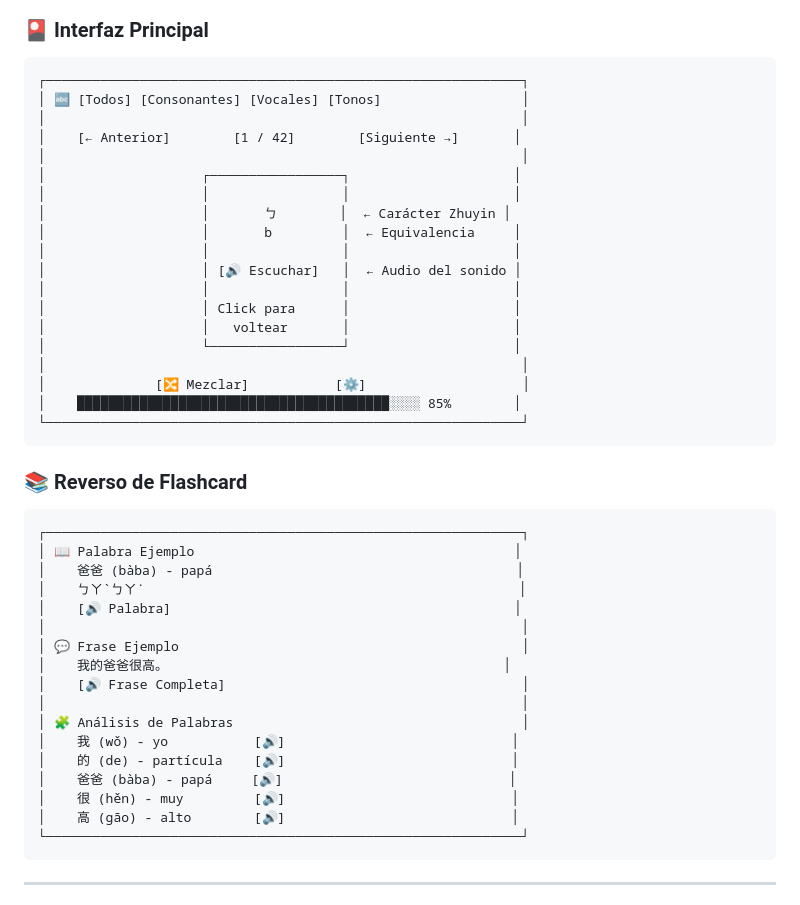
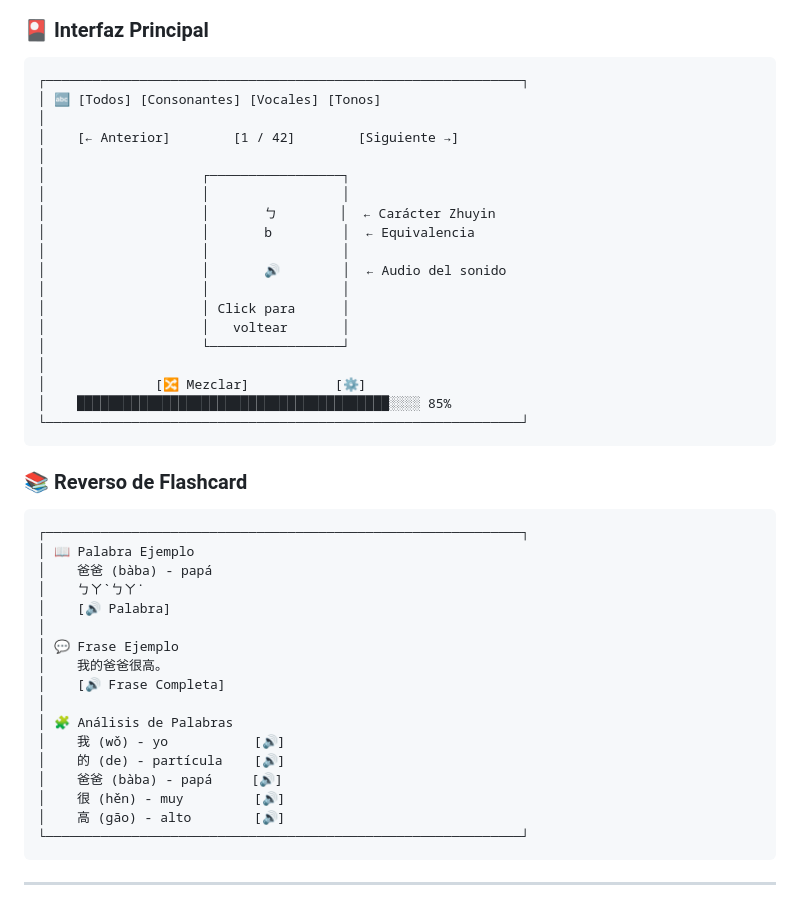
Before and after one commit to PoltorProgrammer/Zhuyin_flashcards_interactivas, a Markdown page: README.md, the part around the change printed below. GitHub-like rendering.

````diff
--- a/README.md
+++ b/README.md
@@ -65,44 +65,44 @@
 ### 🎴 Interfaz Principal
 ```
 ┌─────────────────────────────────────────────────────────────┐
-│ 🔤 [Todos] [Consonantes] [Vocales] [Tonos]                  │
-│                                                             │
-│    [← Anterior]        [1 / 42]        [Siguiente →]       │
-│                                                             │
-│                    ┌─────────────────┐                     │
-│                    │                 │                     │
-│                    │       ㄅ        │  ← Carácter Zhuyin │
-│                    │       b         │  ← Equivalencia     │
-│                    │                 │                     │
-│                    │ [🔊 Escuchar]   │  ← Audio del sonido │
-│                    │                 │                     │
-│                    │ Click para      │                     │
-│                    │   voltear       │                     │
-│                    └─────────────────┘                     │
-│                                                             │
-│              [🔀 Mezclar]           [⚙️]                    │
-│    ████████████████████████████████████████░░░░ 85%        │
+│ 🔤 [Todos] [Consonantes] [Vocales] [Tonos]
+│
+│    [← Anterior]        [1 / 42]        [Siguiente →]
+│
+│                    ┌─────────────────┐
+│                    │                 │
+│                    │       ㄅ        │  ← Carácter Zhuyin
+│                    │       b         │  ← Equivalencia
+│                    │                 │
+│                    │       🔊        │  ← Audio del sonido
+│                    │                 │
+│                    │ Click para      │
+│                    │   voltear       │
+│                    └─────────────────┘
+│
+│              [🔀 Mezclar]           [⚙️]
+│    ████████████████████████████████████████░░░░ 85%
 └─────────────────────────────────────────────────────────────┘
 ```
 
 ### 📚 Reverso de Flashcard
 ```
 ┌─────────────────────────────────────────────────────────────┐
-│ 📖 Palabra Ejemplo                                         │
-│    爸爸 (bàba) - papá                                       │
-│    ㄅㄚˋㄅㄚ˙                                                │
-│    [🔊 Palabra]                                            │
-│                                                             │
-│ 💬 Frase Ejemplo                                            │
-│    我的爸爸很高。                                           │
-│    [🔊 Frase Completa]                                      │
-│                                                             │
-│ 🧩 Análisis de Palabras                                     │
-│    我 (wǒ) - yo           [🔊]                             │
-│    的 (de) - partícula    [🔊]                             │
-│    爸爸 (bàba) - papá     [🔊]                             │
-│    很 (hěn) - muy         [🔊]                             │
-│    高 (gāo) - alto        [🔊]                             │
+│ 📖 Palabra Ejemplo
+│    爸爸 (bàba) - papá
+│    ㄅㄚˋㄅㄚ˙
+│    [🔊 Palabra]
+│
+│ 💬 Frase Ejemplo
+│    我的爸爸很高。
+│    [🔊 Frase Completa]
+│
+│ 🧩 Análisis de Palabras
+│    我 (wǒ) - yo           [🔊]
+│    的 (de) - partícula    [🔊]
+│    爸爸 (bàba) - papá     [🔊]
+│    很 (hěn) - muy         [🔊]
+│    高 (gāo) - alto        [🔊]
 └─────────────────────────────────────────────────────────────┘
 ```
 
````
Also changed, not shown: other parts of README.md (+2 -2 lines).
